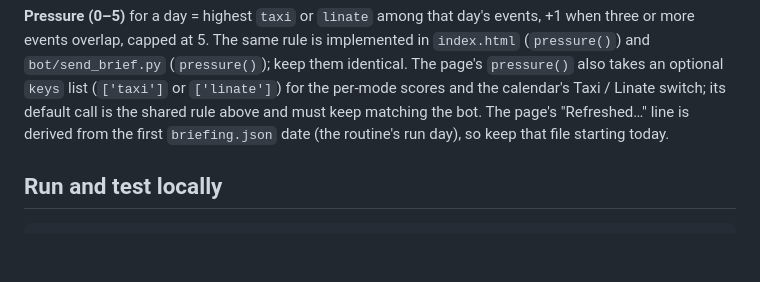
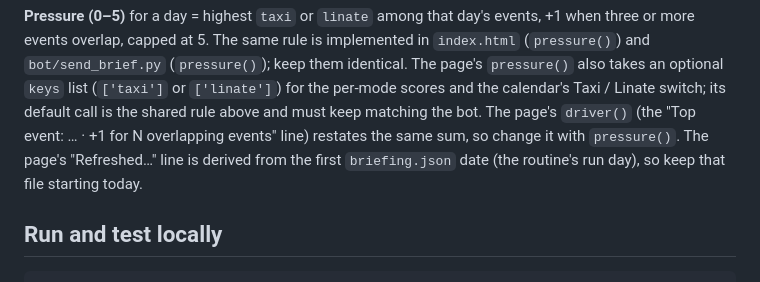
Before and after one commit to davidev886/milan-crowd-radar, a Markdown page: CLAUDE.md, the part around the change. GitHub-like rendering; blank space fills up the shorter version.

Commit message:
CLAUDE.md: note that driver() restates the pressure rule
Co-Authored-By: Claude Opus 5.5 <noreply@anthropic.com>

```diff
--- a/CLAUDE.md
+++ b/CLAUDE.md
@@ -79,7 +79,7 @@ implemented in `index.html` (`pressure()`) and `bot/send_brief.py`
 (`pressure()`); keep them identical. The page's `pressure()` also takes an
 optional `keys` list (`['taxi']` or `['linate']`) for the per-mode scores and
 the calendar's Taxi / Linate switch; its default call is the shared rule above
-and must keep matching the bot. The page's "Refreshed…" line is derived from the
+and must keep matching the bot. The page's `driver()` (the "Top event: … · +1 for N overlapping events" line) restates the same sum, so change it with `pressure()`. The page's "Refreshed…" line is derived from the
 first `briefing.json` date (the routine's run day), so keep that file starting today.
 
 ## Run and test locally
```
